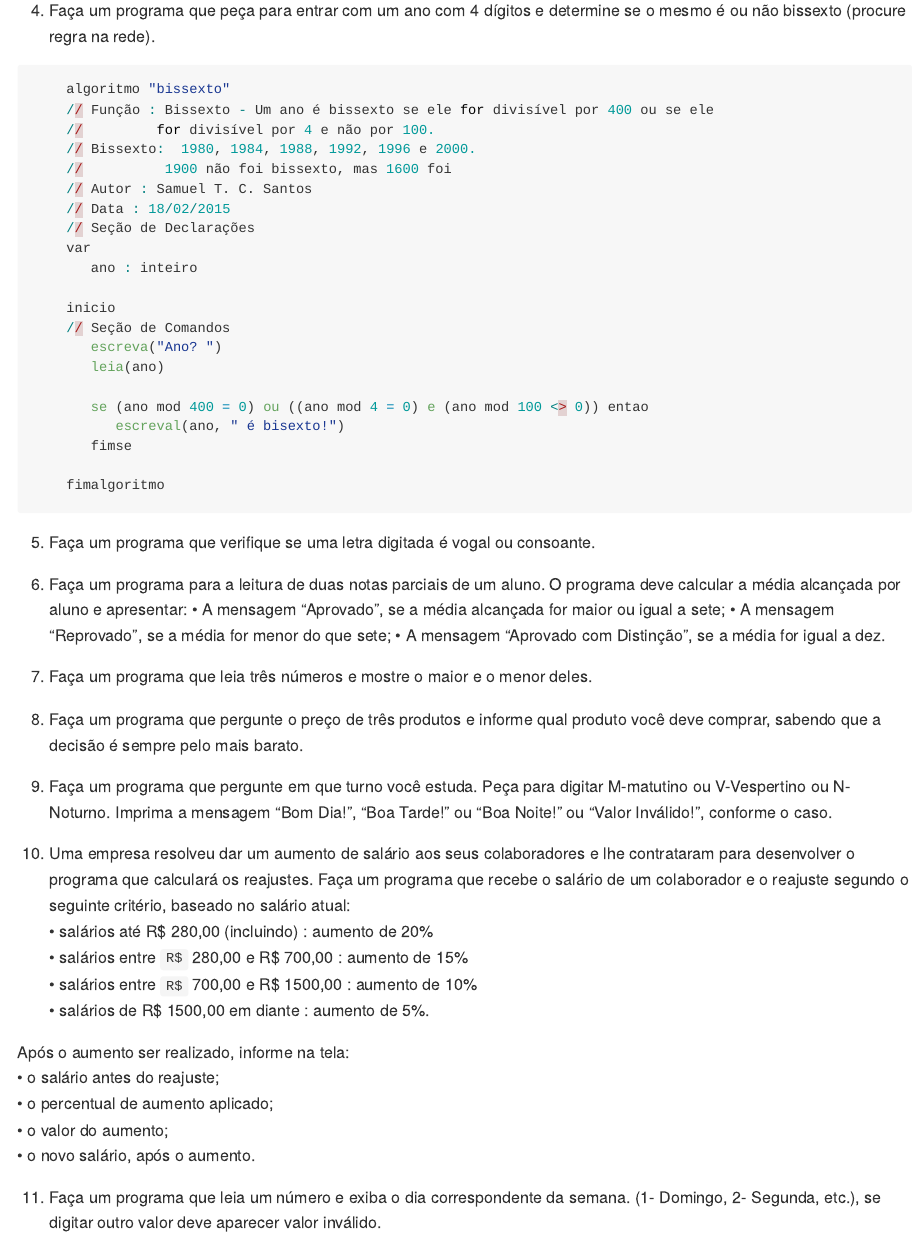
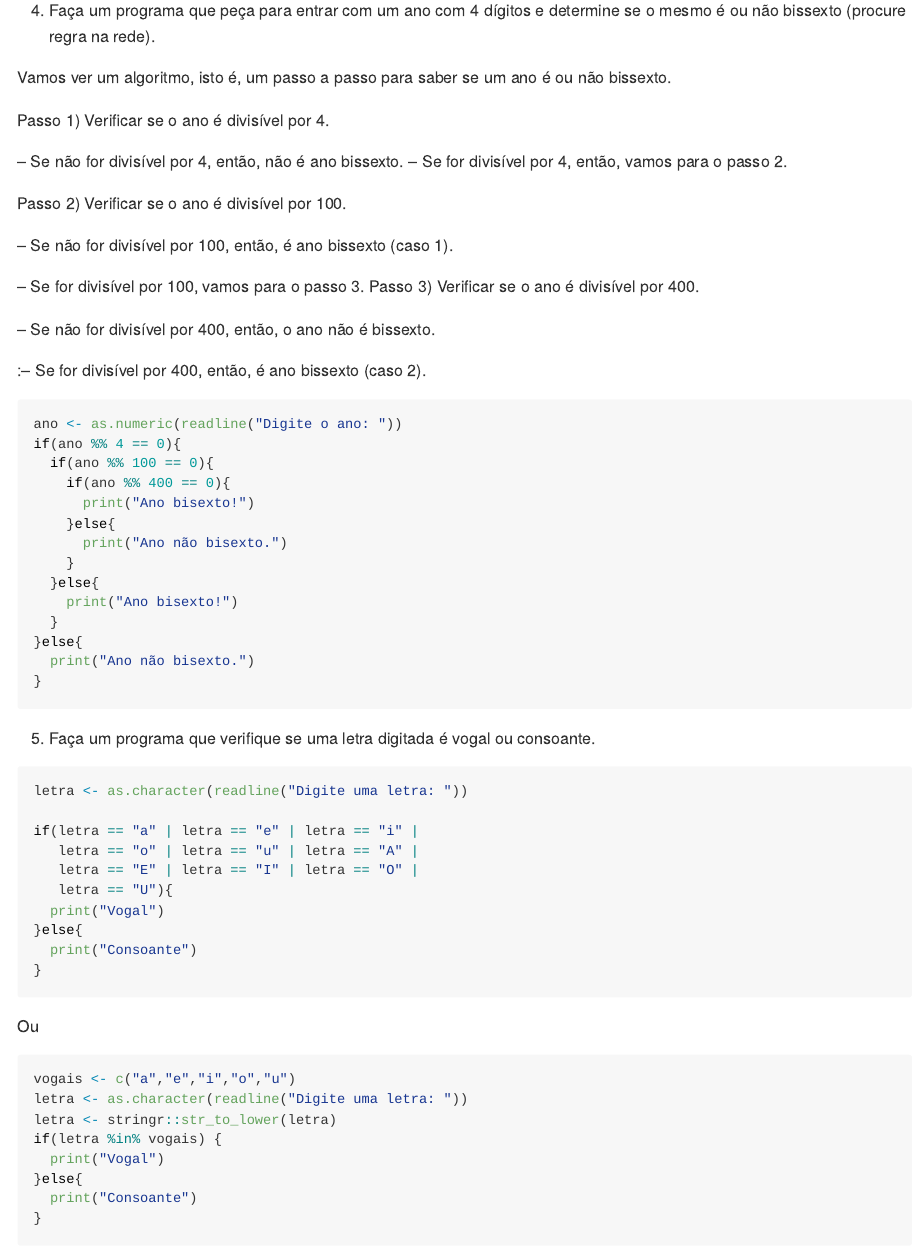
Before and after one commit to arpanosso/ic-logica-programacao-r, an R Markdown document (README.Rmd): the page in a window 1100 px wide, from 10690 px down. The pictures show the output file README.md that the author committed with the source, drawn offline in the style of GitHub.

Commit message:
exercicios resolvidos

````diff
--- a/README.Rmd
+++ b/README.Rmd
@@ -448,34 +448,71 @@ if(num_1 >= 0){
 
 4. Faça um programa que peça para entrar com um ano com 4 dígitos e determine se o mesmo é ou não bissexto (procure regra na rede).
 
+
+Vamos ver um algoritmo, isto é, um passo a passo para saber se um ano é ou não bissexto.
+
+Passo 1) Verificar se o ano é divisível por 4.
+
+– Se não for divisível por 4, então, não é ano bissexto.
+– Se for divisível por 4, então, vamos para o passo 2.
+
+Passo 2) Verificar se o ano é divisível por 100.
+
+– Se não for divisível por 100, então, é ano bissexto (caso 1).
+
+– Se for divisível por 100, vamos para o passo 3.
+Passo 3) Verificar se o ano é divisível por 400.
+
+– Se não for divisível por 400, então, o ano não é bissexto.
+
+:– Se for divisível por 400, então, é ano bissexto (caso 2).
+
 ```{r, eval=FALSE}
-    algoritmo "bissexto"
-    // Função : Bissexto - Um ano é bissexto se ele for divisível por 400 ou se ele
-    //         for divisível por 4 e não por 100.
-    // Bissexto:  1980, 1984, 1988, 1992, 1996 e 2000.
-    //          1900 não foi bissexto, mas 1600 foi
-    // Autor : Samuel T. C. Santos
-    // Data : 18/02/2015
-    // Seção de Declarações
-    var
-       ano : inteiro
-
-    inicio
-    // Seção de Comandos
-       escreva("Ano? ")
-       leia(ano)
-
-       se (ano mod 400 = 0) ou ((ano mod 4 = 0) e (ano mod 100 <> 0)) entao
-          escreval(ano, " é bisexto!")
-       fimse
-
-    fimalgoritmo
+ano <- as.numeric(readline("Digite o ano: "))
+if(ano %% 4 == 0){
+  if(ano %% 100 == 0){
+    if(ano %% 400 == 0){
+      print("Ano bisexto!")
+    }else{
+      print("Ano não bisexto.")
+    }
+  }else{
+    print("Ano bisexto!")
+  }
+}else{
+  print("Ano não bisexto.")
+}
 ```
 
 
+5. Faça um programa que verifique se uma letra digitada é vogal ou consoante.
 
+```{r, eval=FALSE}
+letra <- as.character(readline("Digite uma letra: "))
 
-5. Faça um programa que verifique se uma letra digitada é vogal ou consoante.
+if(letra == "a" | letra == "e" | letra == "i" |
+   letra == "o" | letra == "u" | letra == "A" |
+   letra == "E" | letra == "I" | letra == "O" |
+   letra == "U"){
+  print("Vogal")
+}else{
+  print("Consoante")
+}
+```
+
+Ou
+
+```{r, eval=FALSE}
+vogais <- c("a","e","i","o","u")
+letra <- as.character(readline("Digite uma letra: "))
+letra <- stringr::str_to_lower(letra)
+if(letra %in% vogais) {
+  print("Vogal")
+}else{
+  print("Consoante")
+}
+```
+
 
 6. Faça um programa para a leitura de duas notas parciais de um aluno. O programa deve calcular a média alcançada por aluno e apresentar:
 • A mensagem "Aprovado", se a média alcançada for maior ou igual a sete;
````
Also changed, not shown: README.md, README.Rmd (57 more changed lines).
